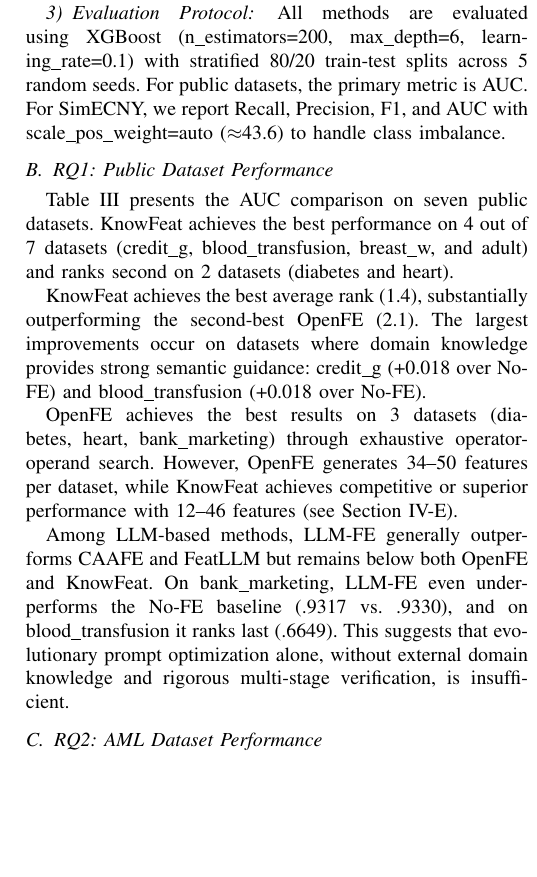
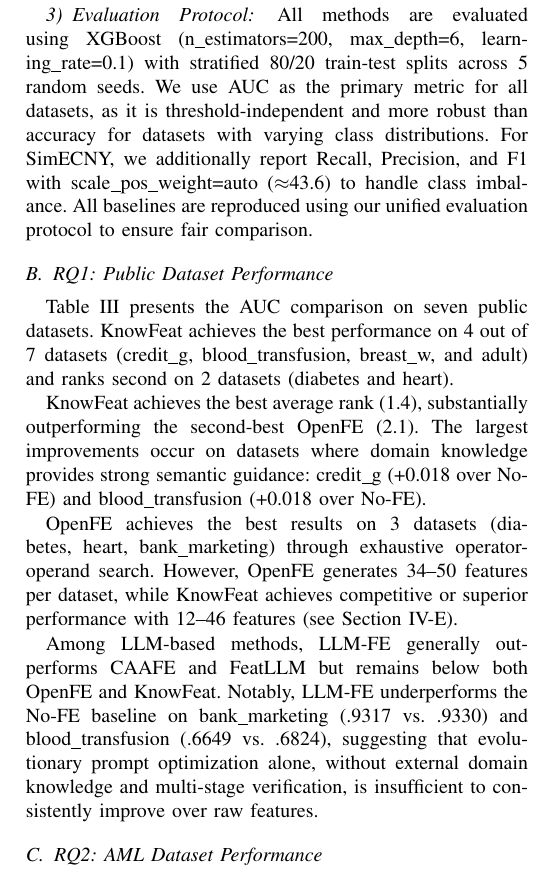
Before and after one commit to youchengsong/large-llm-create-feature, a LaTeX paper (paper/main.tex, which reads paper/experiments.tex): part of one column of page 6 of 9, cut so that both start at the same text, the shorter picture padded with empty space. Compiled offline with pdfLaTeX; a missing font is replaced by an installed copy or a similar font; a LaTeX package or settings file that is missing is left out.

Commit message:
clarify evaluation protocol: AUC metric and unified reproduction
Co-Authored-By: Claude Opus 4.6 <noreply@anthropic.com>

```diff
--- a/paper/experiments.tex
+++ b/paper/experiments.tex
@@ -53,7 +53,7 @@ We compare against six baselines:
 \end{itemize}
 
 \subsubsection{Evaluation Protocol}
-All methods are evaluated using XGBoost (n\_estimators=200, max\_depth=6, learning\_rate=0.1) with stratified 80/20 train-test splits across 5 random seeds. For public datasets, the primary metric is AUC. For SimECNY, we report Recall, Precision, F1, and AUC with scale\_pos\_weight=auto ($\approx$43.6) to handle class imbalance.
+All methods are evaluated using XGBoost (n\_estimators=200, max\_depth=6, learning\_rate=0.1) with stratified 80/20 train-test splits across 5 random seeds. We use AUC as the primary metric for all datasets, as it is threshold-independent and more robust than accuracy for datasets with varying class distributions. For SimECNY, we additionally report Recall, Precision, and F1 with scale\_pos\_weight=auto ($\approx$43.6) to handle class imbalance. All baselines are reproduced using our unified evaluation protocol to ensure fair comparison.
 
 \subsection{RQ1: Public Dataset Performance}
 \label{subsec:rq1}
@@ -88,7 +88,7 @@ KnowFeat achieves the best average rank (1.4), substantially outperforming the s
 
 OpenFE achieves the best results on 3 datasets (diabetes, heart, bank\_marketing) through exhaustive operator-operand search. However, OpenFE generates 34--50 features per dataset, while KnowFeat achieves competitive or superior performance with 12--46 features (see Section~\ref{subsec:rq4}).
 
-Among LLM-based methods, LLM-FE generally outperforms CAAFE and FeatLLM but remains below both OpenFE and KnowFeat. On bank\_marketing, LLM-FE even underperforms the No-FE baseline (.9317 vs.\ .9330), and on blood\_transfusion it ranks last (.6649). This suggests that evolutionary prompt optimization alone, without external domain knowledge and rigorous multi-stage verification, is insufficient.
+Among LLM-based methods, LLM-FE generally outperforms CAAFE and FeatLLM but remains below both OpenFE and KnowFeat. Notably, LLM-FE underperforms the No-FE baseline on bank\_marketing (.9317 vs.\ .9330) and blood\_transfusion (.6649 vs.\ .6824), suggesting that evolutionary prompt optimization alone, without external domain knowledge and multi-stage verification, is insufficient to consistently improve over raw features.
 
 \subsection{RQ2: AML Dataset Performance}
 \label{subsec:rq2}
```
Also changed, not shown: paper/main.pdf.
